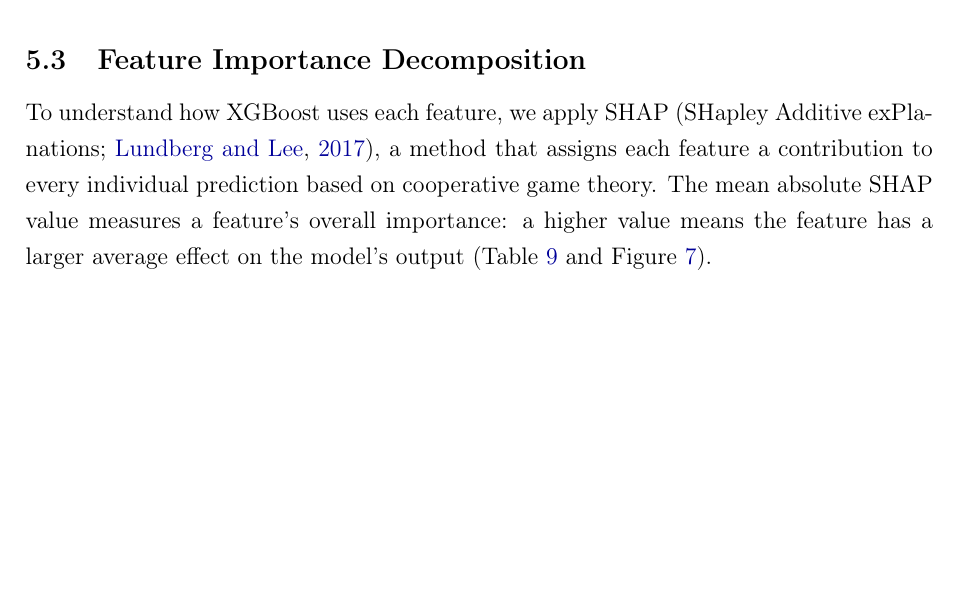
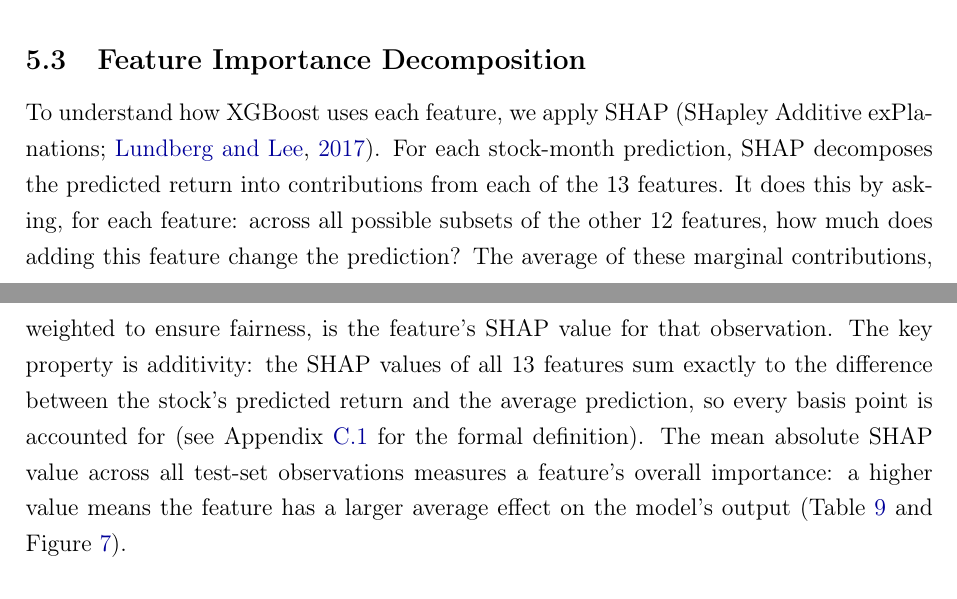
Before and after one commit to giladgang/momentum_regime, a LaTeX paper (main.tex, which reads latex/main_results.tex): part of page 41 of 71 before the commit and two parts of pages 41 and 42 of 71 after it, the two joined at a grey line, cut so that both start at the same text, the shorter picture padded with empty space. Compiled offline with pdfLaTeX.

Commit message:
Improve SHAP explanation in main text
Explains the intuition: for each feature, average its marginal contribution
across all subsets of other features. Notes the additivity property (SHAP
values sum to prediction minus average). References appendix for formula.

Co-Authored-By: Claude Opus 4.6 (1M context) <noreply@anthropic.com>

```diff
--- a/latex/main_results.tex
+++ b/latex/main_results.tex
@@ -100,7 +100,7 @@ The pattern is striking. In calm months, all 12 horizons have positive, signific
 
 \subsection{Feature Importance Decomposition}\label{sec:shap_results}
 
-To understand how XGBoost uses each feature, we apply SHAP \citep[SHapley Additive exPlanations;][]{Lundberg2017}, a method that assigns each feature a contribution to every individual prediction based on cooperative game theory. The mean absolute SHAP value measures a feature's overall importance: a higher value means the feature has a larger average effect on the model's output (Table~\ref{tab:shap} and Figure~\ref{fig:shap_importance}).
+To understand how XGBoost uses each feature, we apply SHAP \citep[SHapley Additive exPlanations;][]{Lundberg2017}. For each stock-month prediction, SHAP decomposes the predicted return into contributions from each of the 13 features. It does this by asking, for each feature: across all possible subsets of the other 12 features, how much does adding this feature change the prediction? The average of these marginal contributions, weighted to ensure fairness, is the feature's SHAP value for that observation. The key property is additivity: the SHAP values of all 13 features sum exactly to the difference between the stock's predicted return and the average prediction, so every basis point is accounted for (see Appendix~\ref{app:shap} for the formal definition). The mean absolute SHAP value across all test-set observations measures a feature's overall importance: a higher value means the feature has a larger average effect on the model's output (Table~\ref{tab:shap} and Figure~\ref{fig:shap_importance}).
 
 \input{tables/table_shap}
 
```
